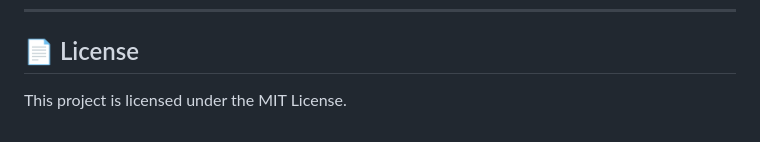
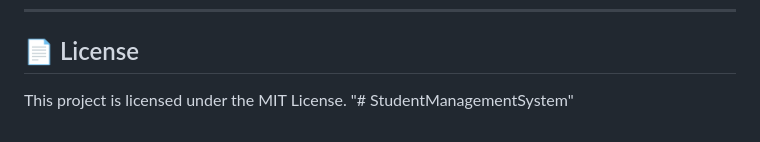
Before and after one commit to SohanKumarB/StudentManagementSystem, a Markdown page: README.md, the part around the change. GitHub-like rendering.

```diff
--- a/README.md
+++ b/README.md
@@ -163,3 +163,4 @@ Since the frontend is built using standard HTML5, CSS3, and JavaScript with CDN
 
 ## 📄 License
 This project is licensed under the MIT License.
+"# StudentManagementSystem"
```
